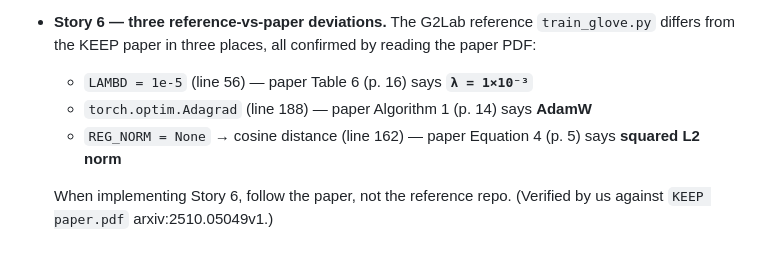
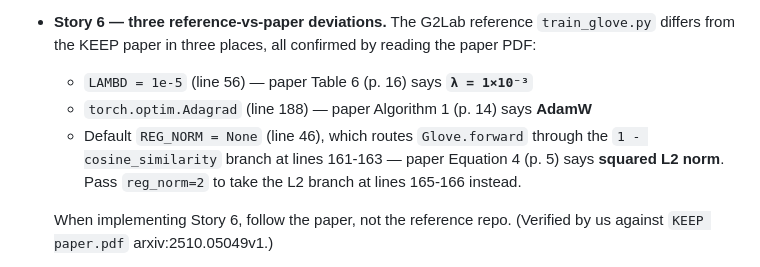
Before and after one commit to ddhangdd/keep-mimic4, a Markdown page: README.md, the part around the change. Drawn GitHub-style.

```diff
--- a/README.md
+++ b/README.md
@@ -165,7 +165,7 @@ A few things that surprised us during reproduction and aren't obvious from the p
 - **Story 6 — three reference-vs-paper deviations.** The G2Lab reference `train_glove.py` differs from the KEEP paper in three places, all confirmed by reading the paper PDF:
   - `LAMBD = 1e-5` (line 56) — paper Table 6 (p. 16) says **`λ = 1×10⁻³`**
   - `torch.optim.Adagrad` (line 188) — paper Algorithm 1 (p. 14) says **AdamW**
-  - `REG_NORM = None` → cosine distance (line 162) — paper Equation 4 (p. 5) says **squared L2 norm**
+  - Default `REG_NORM = None` (line 46), which routes `Glove.forward` through the `1 - cosine_similarity` branch at lines 161-163 — paper Equation 4 (p. 5) says **squared L2 norm**. Pass `reg_norm=2` to take the L2 branch at lines 165-166 instead.
 
   When implementing Story 6, follow the paper, not the reference repo. (Verified by us against `KEEP paper.pdf` arxiv:2510.05049v1.)
 
```
Also changed, not shown: CLAUDE.md (added, +100 -0 lines), keep_implementation_plan.md (+1 -1 lines).
